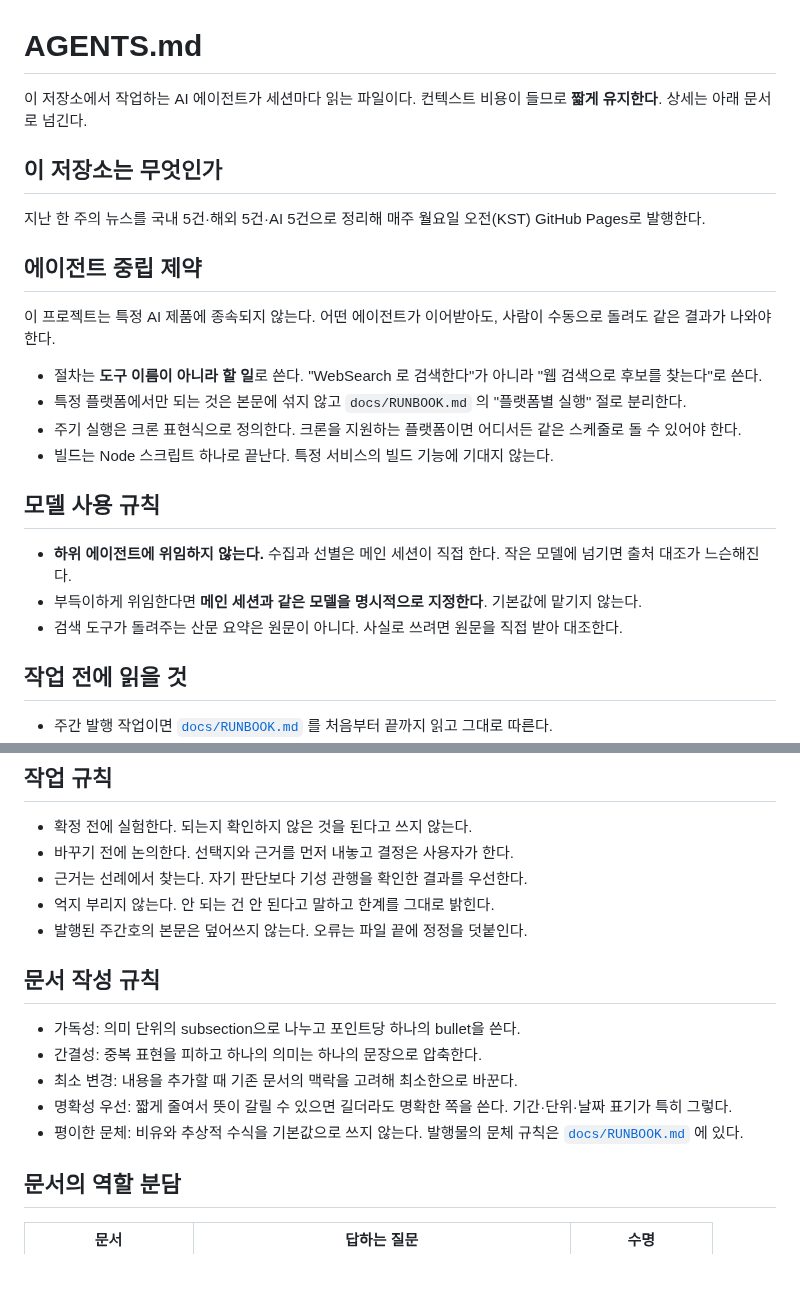
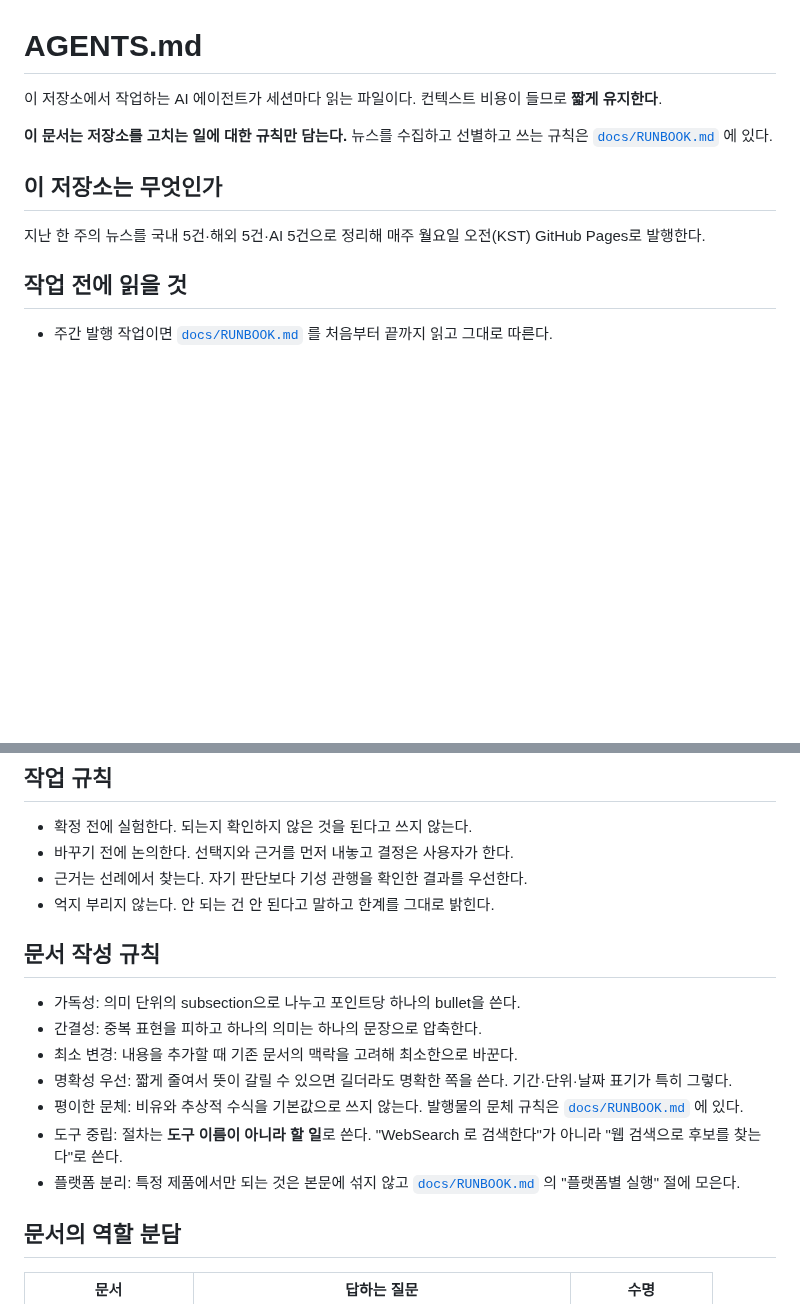
Before and after one commit to yg-moon/ai-weekly-news, a Markdown page: AGENTS.md, 2 parts joined by grey strips. Rendered like a GitHub page; blank space fills up the shorter version.

```diff
--- a/AGENTS.md
+++ b/AGENTS.md
@@ -1,25 +1,12 @@
 # AGENTS.md
 
-이 저장소에서 작업하는 AI 에이전트가 세션마다 읽는 파일이다. 컨텍스트 비용이 들므로 **짧게 유지한다**. 상세는 아래 문서로 넘긴다.
+이 저장소에서 작업하는 AI 에이전트가 세션마다 읽는 파일이다. 컨텍스트 비용이 들므로 **짧게 유지한다**.
+
+**이 문서는 저장소를 고치는 일에 대한 규칙만 담는다.** 뉴스를 수집하고 선별하고 쓰는 규칙은 [`docs/RUNBOOK.md`](docs/RUNBOOK.md) 에 있다.
 
 ## 이 저장소는 무엇인가
 
 지난 한 주의 뉴스를 국내 5건·해외 5건·AI 5건으로 정리해 매주 월요일 오전(KST) GitHub Pages로 발행한다.
-
-## 에이전트 중립 제약
-
-이 프로젝트는 특정 AI 제품에 종속되지 않는다. 어떤 에이전트가 이어받아도, 사람이 수동으로 돌려도 같은 결과가 나와야 한다.
-
-- 절차는 **도구 이름이 아니라 할 일**로 쓴다. "WebSearch 로 검색한다"가 아니라 "웹 검색으로 후보를 찾는다"로 쓴다.
-- 특정 플랫폼에서만 되는 것은 본문에 섞지 않고 `docs/RUNBOOK.md` 의 "플랫폼별 실행" 절로 분리한다.
-- 주기 실행은 크론 표현식으로 정의한다. 크론을 지원하는 플랫폼이면 어디서든 같은 스케줄로 돌 수 있어야 한다.
-- 빌드는 Node 스크립트 하나로 끝난다. 특정 서비스의 빌드 기능에 기대지 않는다.
-
-## 모델 사용 규칙
-
-- **하위 에이전트에 위임하지 않는다.** 수집과 선별은 메인 세션이 직접 한다. 작은 모델에 넘기면 출처 대조가 느슨해진다.
-- 부득이하게 위임한다면 **메인 세션과 같은 모델을 명시적으로 지정한다**. 기본값에 맡기지 않는다.
-- 검색 도구가 돌려주는 산문 요약은 원문이 아니다. 사실로 쓰려면 원문을 직접 받아 대조한다.
 
 ## 작업 전에 읽을 것
 
@@ -34,7 +21,6 @@
 - 바꾸기 전에 논의한다. 선택지와 근거를 먼저 내놓고 결정은 사용자가 한다.
 - 근거는 선례에서 찾는다. 자기 판단보다 기성 관행을 확인한 결과를 우선한다.
 - 억지 부리지 않는다. 안 되는 건 안 된다고 말하고 한계를 그대로 밝힌다.
-- 발행된 주간호의 본문은 덮어쓰지 않는다. 오류는 파일 끝에 정정을 덧붙인다.
 
 ## 문서 작성 규칙
 
@@ -43,6 +29,8 @@
 - 최소 변경: 내용을 추가할 때 기존 문서의 맥락을 고려해 최소한으로 바꾼다.
 - 명확성 우선: 짧게 줄여서 뜻이 갈릴 수 있으면 길더라도 명확한 쪽을 쓴다. 기간·단위·날짜 표기가 특히 그렇다.
 - 평이한 문체: 비유와 추상적 수식을 기본값으로 쓰지 않는다. 발행물의 문체 규칙은 [`docs/RUNBOOK.md`](docs/RUNBOOK.md) 에 있다.
+- 도구 중립: 절차는 **도구 이름이 아니라 할 일**로 쓴다. "WebSearch 로 검색한다"가 아니라 "웹 검색으로 후보를 찾는다"로 쓴다.
+- 플랫폼 분리: 특정 제품에서만 되는 것은 본문에 섞지 않고 [`docs/RUNBOOK.md`](docs/RUNBOOK.md) 의 "플랫폼별 실행" 절에 모은다.
 
 ## 문서의 역할 분담
 
```
Also changed, not shown: docs/INTENT.md (+6 -10 lines), docs/RUNBOOK.md (+2 -0 lines).
